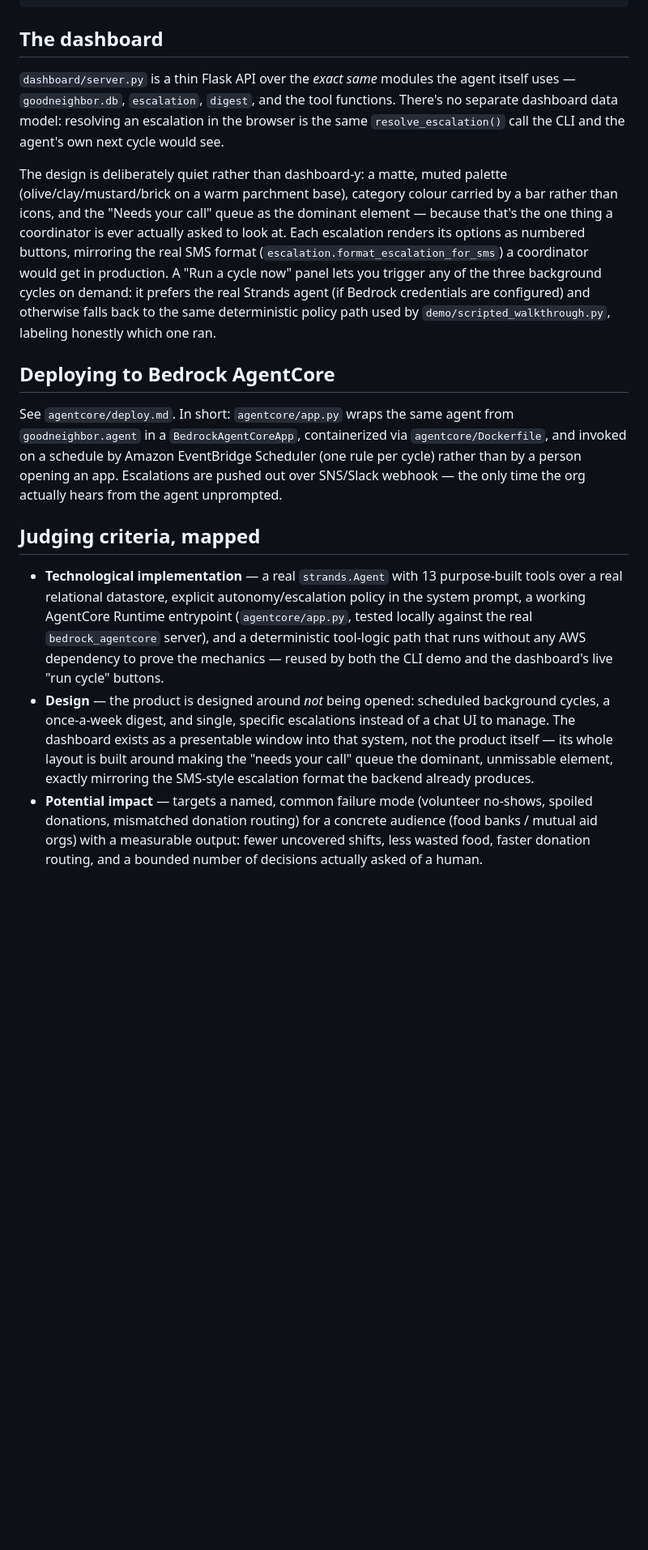
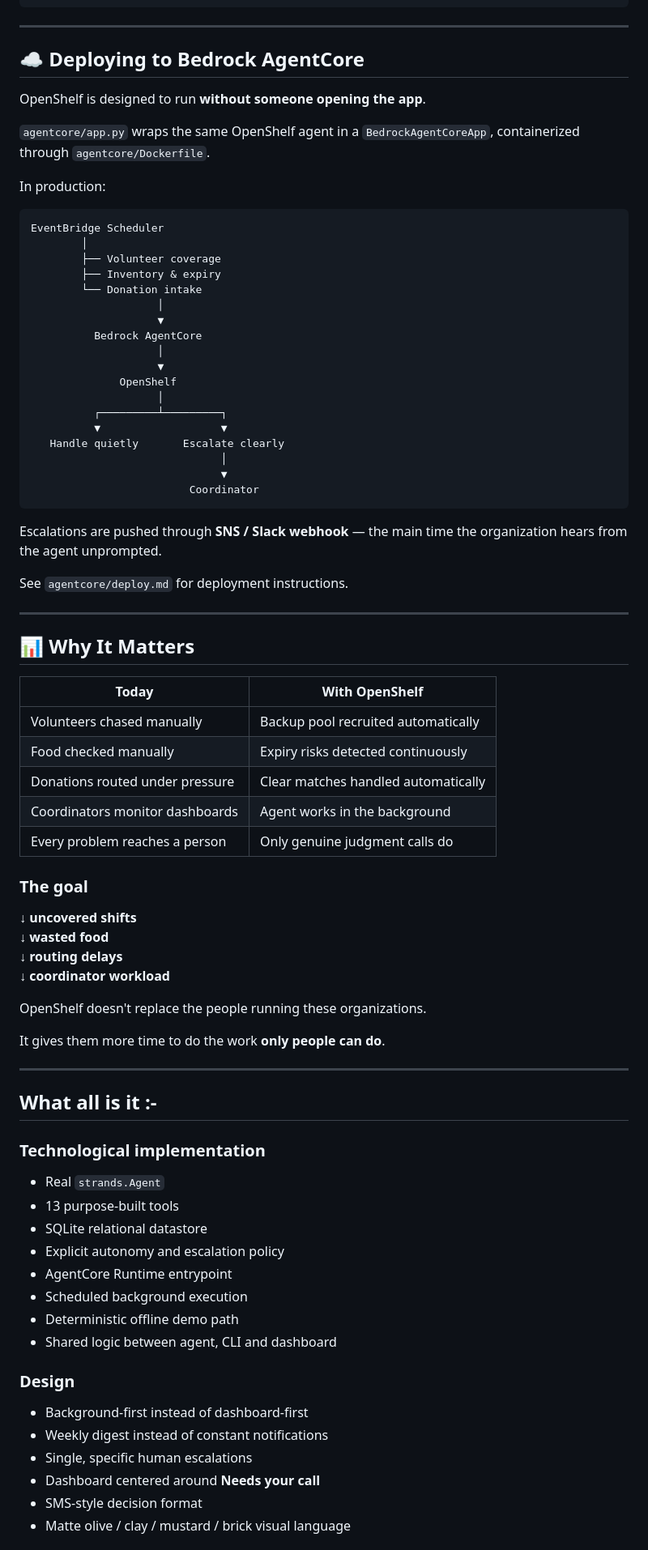
Before and after one commit to Danshivam/OpenShelf, a Markdown page: README.md, the part around one of its changes. Shown at 81% size. Drawn GitHub-style; blank space fills up the shorter version.

````diff
--- a/README.md
+++ b/README.md
@@ -88,35 +316,85 @@ python -m goodneighbor.cli show-escalations
 python -m goodneighbor.cli digest
 ```
 
-## The dashboard
+---
 
-`dashboard/server.py` is a thin Flask API over the *exact same* modules the
-agent itself uses — `goodneighbor.db`, `escalation`, `digest`, and the tool
-functions. There's no separate dashboard data model: resolving an
-escalation in the browser is the same `resolve_escalation()` call the CLI
-and the agent's own next cycle would see.
+## ☁️ Deploying to Bedrock AgentCore
 
-The design is deliberately quiet rather than dashboard-y: a matte, muted
-palette (olive/clay/mustard/brick on a warm parchment base), category
-colour carried by a bar rather than icons, and the "Needs your call" queue
-as the dominant element — because that's the one thing a coordinator is
-ever actually asked to look at. Each escalation renders its options as
-numbered buttons, mirroring the real SMS format
-(`escalation.format_escalation_for_sms`) a coordinator would get in
-production. A "Run a cycle now" panel lets you trigger any of the three
-background cycles on demand: it prefers the real Strands agent (if Bedrock
-credentials are configured) and otherwise falls back to the same
-deterministic policy path used by `demo/scripted_walkthrough.py`, labeling
-honestly which one ran.
+OpenShelf is designed to run **without someone opening the app**.
 
+`agentcore/app.py` wraps the same OpenShelf agent in a `BedrockAgentCoreApp`, containerized through `agentcore/Dockerfile`.
 
+In production:
 
-## Deploying to Bedrock AgentCore
+```text
+EventBridge Scheduler
+        │
+        ├── Volunteer coverage
+        ├── Inventory & expiry
+        └── Donation intake
+                    │
+                    ▼
+          Bedrock AgentCore
+                    │
+                    ▼
+              OpenShelf
+                    │
+          ┌─────────┴─────────┐
+          ▼                   ▼
+   Handle quietly       Escalate clearly
+                              │
+                              ▼
+                         Coordinator
+```
 
-See `agentcore/deploy.md`. In short: `agentcore/app.py` wraps the same agent from `goodneighbor.agent` in a `BedrockAgentCoreApp`, containerized via `agentcore/Dockerfile`, and invoked on a schedule by Amazon EventBridge Scheduler (one rule per cycle) rather than by a person opening an app. Escalations are pushed out over SNS/Slack webhook — the only time the org actually hears from the agent unprompted.
+Escalations are pushed through **SNS / Slack webhook** — the main time the organization hears from the agent unprompted.
 
-## Judging criteria, mapped
+See `agentcore/deploy.md` for deployment instructions.
 
-- **Technological implementation** — a real `strands.Agent` with 13 purpose-built tools over a real relational datastore, explicit autonomy/escalation policy in the system prompt, a working AgentCore Runtime entrypoint (`agentcore/app.py`, tested locally against the real `bedrock_agentcore` server), and a deterministic tool-logic path that runs without any AWS dependency to prove the mechanics — reused by both the CLI demo and the dashboard's live "run cycle" buttons.
-- **Design** — the product is designed around *not* being opened: scheduled background cycles, a once-a-week digest, and single, specific escalations instead of a chat UI to manage. The dashboard exists as a presentable window into that system, not the product itself — its whole layout is built around making the "needs your call" queue the dominant, unmissable element, exactly mirroring the SMS-style escalation format the backend already produces.
-- **Potential impact** — targets a named, common failure mode (volunteer no-shows, spoiled donations, mismatched donation routing) for a concrete audience (food banks / mutual aid orgs) with a measurable output: fewer uncovered shifts, less wasted food, faster donation routing, and a bounded number of decisions actually asked of a human.
+---
+
+## 📊 Why It Matters
+
+| Today | With OpenShelf |
+|---|---|
+| Volunteers chased manually | Backup pool recruited automatically |
+| Food checked manually | Expiry risks detected continuously |
+| Donations routed under pressure | Clear matches handled automatically |
+| Coordinators monitor dashboards | Agent works in the background |
+| Every problem reaches a person | Only genuine judgment calls do |
+
+### The goal
+
+**↓ uncovered shifts**
+**↓ wasted food**
+**↓ routing delays**
+**↓ coordinator workload**
+
+OpenShelf doesn't replace the people running these organizations.
+
+It gives them more time to do the work **only people can do**.
+
+---
+
+## What all is it :-
+
+### Technological implementation
+
+- Real `strands.Agent`
+- 13 purpose-built tools
+- SQLite relational datastore
+- Explicit autonomy and escalation policy
+- AgentCore Runtime entrypoint
+- Scheduled background execution
+- Deterministic offline demo path
+- Shared logic between agent, CLI and dashboard
+
+### Design
+
+- Background-first instead of dashboard-first
+- Weekly digest instead of constant notifications
+- Single, specific human escalations
+- Dashboard centered around **Needs your call**
+- SMS-style decision format
+- Matte olive / clay / mustard / brick visual language
+
````
Also changed, not shown: other parts of README.md (+300 -55 lines), openshelf_assets/demo-all-clear.png (added), openshelf_assets/demo-multiple-decisions.png (added), openshelf_assets/demo-one-decision.png (added), openshelf_assets/demo-run-cycle.png (added), openshelf_assets/openshelf-logo.png (added), 2 other files.
